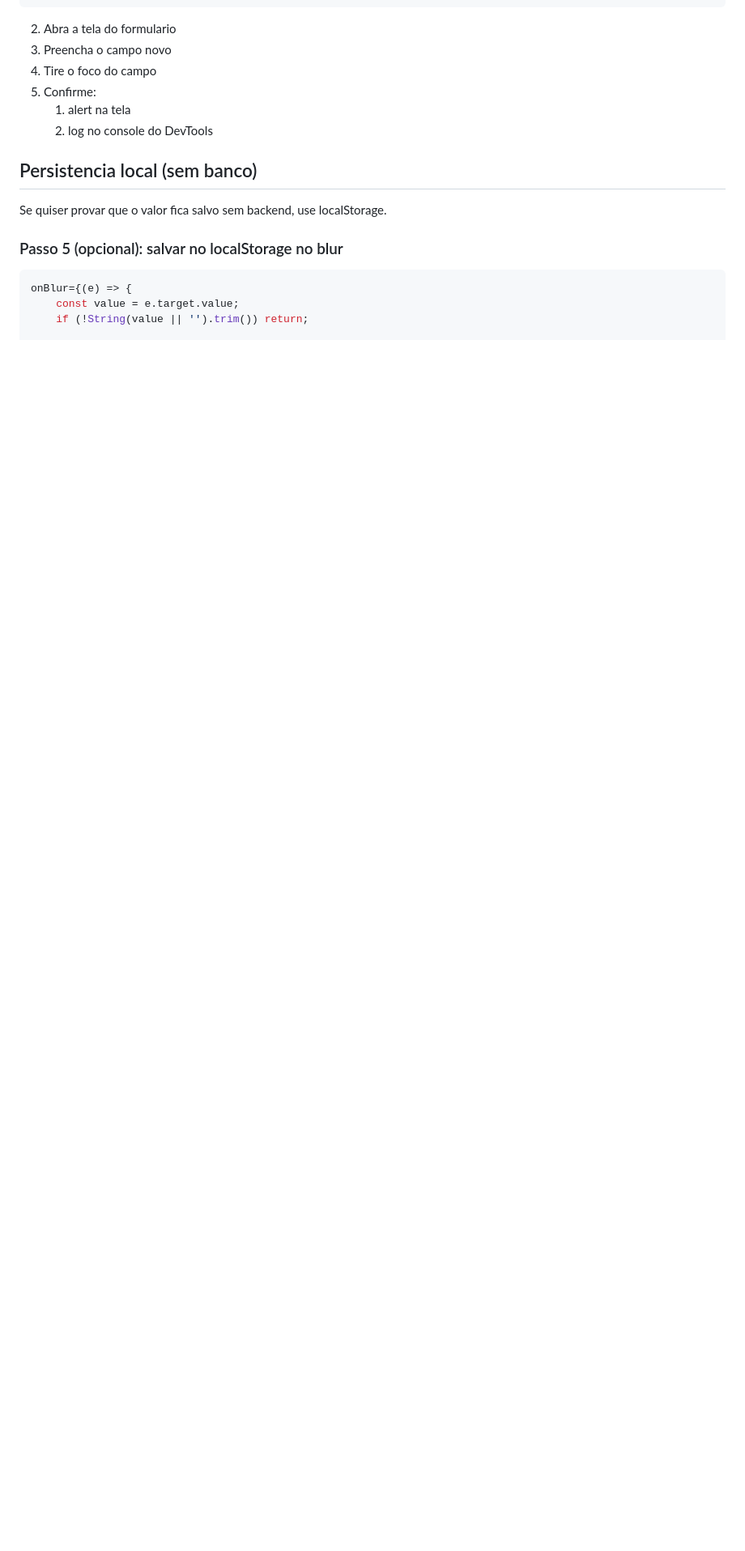
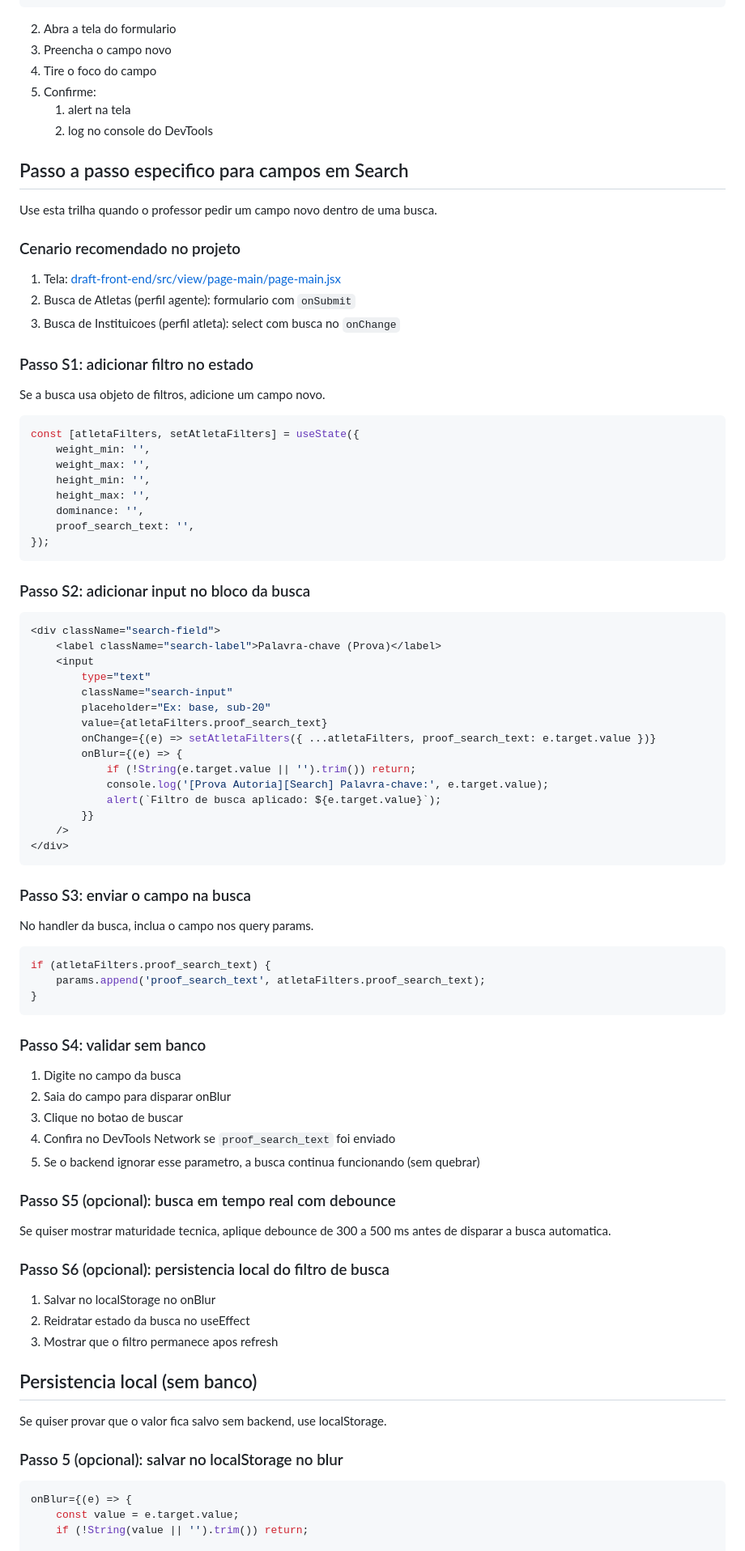
Before and after one commit to GusGgk/Draft, a Markdown page: instructions/prova-autoria-passo-a-passo.md, the part around the change. Shown at 81% size. GitHub-like rendering; blank space fills up the shorter version.

Commit message:
docs: aumentando passo a passo com mais soluções

````diff
--- a/instructions/prova-autoria-passo-a-passo.md
+++ b/instructions/prova-autoria-passo-a-passo.md
@@ -100,6 +100,79 @@ npm run dev
 5. Confirme:
      1. alert na tela
      2. log no console do DevTools
+
+## Passo a passo especifico para campos em Search
+
+Use esta trilha quando o professor pedir um campo novo dentro de uma busca.
+
+### Cenario recomendado no projeto
+
+1. Tela: [draft-front-end/src/view/page-main/page-main.jsx](draft-front-end/src/view/page-main/page-main.jsx)
+2. Busca de Atletas (perfil agente): formulario com `onSubmit`
+3. Busca de Instituicoes (perfil atleta): select com busca no `onChange`
+
+### Passo S1: adicionar filtro no estado
+
+Se a busca usa objeto de filtros, adicione um campo novo.
+
+```jsx
+const [atletaFilters, setAtletaFilters] = useState({
+    weight_min: '',
+    weight_max: '',
+    height_min: '',
+    height_max: '',
+    dominance: '',
+    proof_search_text: '',
+});
+```
+
+### Passo S2: adicionar input no bloco da busca
+
+```jsx
+<div className="search-field">
+    <label className="search-label">Palavra-chave (Prova)</label>
+    <input
+        type="text"
+        className="search-input"
+        placeholder="Ex: base, sub-20"
+        value={atletaFilters.proof_search_text}
+        onChange={(e) => setAtletaFilters({ ...atletaFilters, proof_search_text: e.target.value })}
+        onBlur={(e) => {
+            if (!String(e.target.value || '').trim()) return;
+            console.log('[Prova Autoria][Search] Palavra-chave:', e.target.value);
+            alert(`Filtro de busca aplicado: ${e.target.value}`);
+        }}
+    />
+</div>
+```
+
+### Passo S3: enviar o campo na busca
+
+No handler da busca, inclua o campo nos query params.
+
+```jsx
+if (atletaFilters.proof_search_text) {
+    params.append('proof_search_text', atletaFilters.proof_search_text);
+}
+```
+
+### Passo S4: validar sem banco
+
+1. Digite no campo da busca
+2. Saia do campo para disparar onBlur
+3. Clique no botao de buscar
+4. Confira no DevTools Network se `proof_search_text` foi enviado
+5. Se o backend ignorar esse parametro, a busca continua funcionando (sem quebrar)
+
+### Passo S5 (opcional): busca em tempo real com debounce
+
+Se quiser mostrar maturidade tecnica, aplique debounce de 300 a 500 ms antes de disparar a busca automatica.
+
+### Passo S6 (opcional): persistencia local do filtro de busca
+
+1. Salvar no localStorage no onBlur
+2. Reidratar estado da busca no useEffect
+3. Mostrar que o filtro permanece apos refresh
 
 ## Persistencia local (sem banco)
 
````
Also changed, not shown: instructions/prova-autoria-templates.md (+90 -0 lines).
